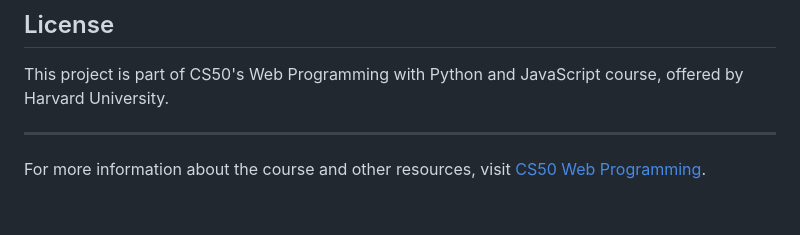
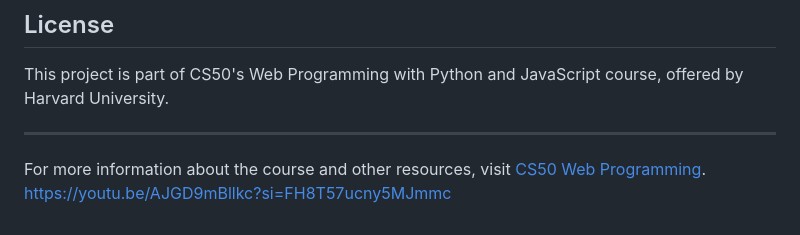
Before and after one commit to ayushi0803/Network-Harvard-CS50-Web-Programming-with-Python-and-JS, a Markdown page: README.md, the part around the change. Drawn GitHub-style.

```diff
--- a/README.md
+++ b/README.md
@@ -183,3 +183,4 @@ This project is part of CS50's Web Programming with Python and JavaScript course
 ---
 
 For more information about the course and other resources, visit [CS50 Web Programming](https://cs50.harvard.edu/web/2020/).
+https://youtu.be/AJGD9mBllkc?si=FH8T57ucny5MJmmc
```
